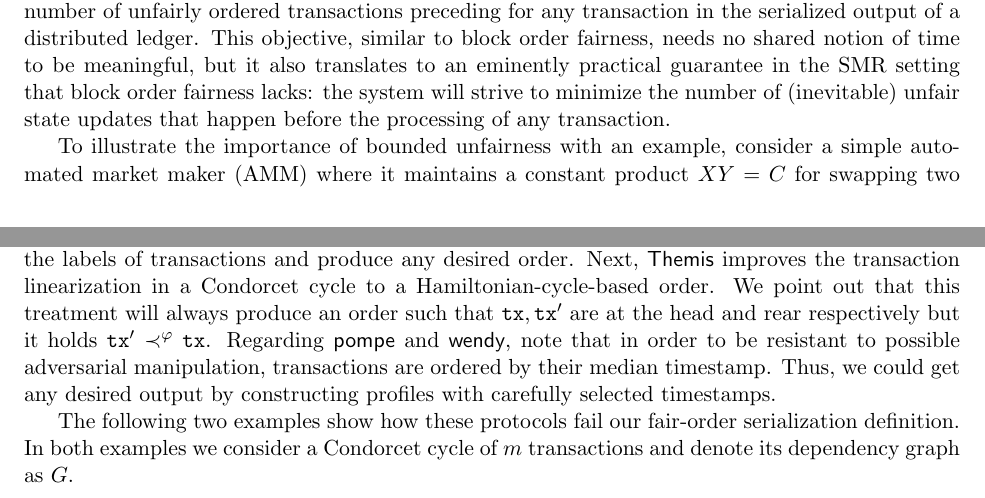
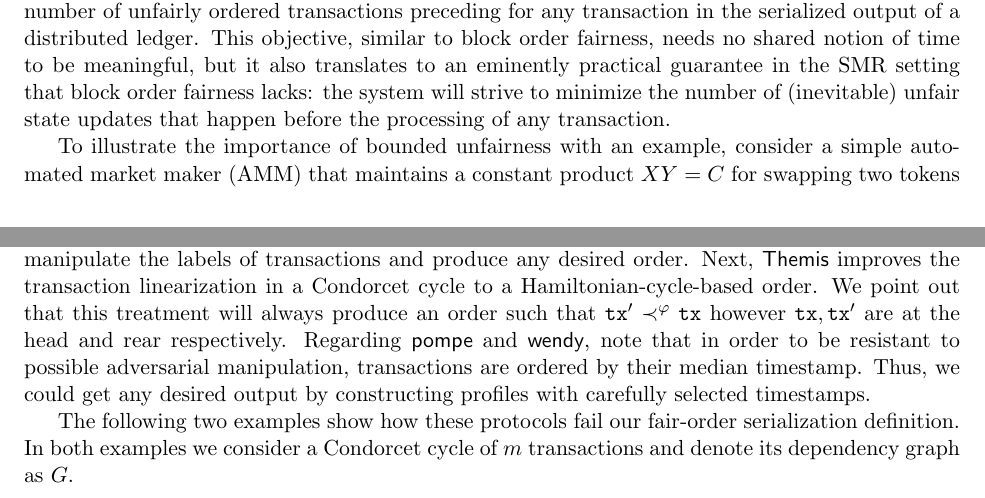
Before and after one commit to InfiniteSynthesis/bounded-unfairness, a LaTeX paper (main.tex, which reads content/introduction/main.tex, content/order-fairness/order-fairness-directed-bandwidth.tex): two parts of pages 3 and 15 of 53, joined at a grey line, cut so that both start at the same text. Compiled offline with pdfLaTeX.

Commit message:
Docs: Fix typos

```diff
--- a/content/introduction/main.tex
+++ b/content/introduction/main.tex
@@ -43,7 +43,7 @@ Motivated by the above, we set out to investigate the natural objective of minim
 %
 This objective, similar to block order fairness, needs no shared notion of time to be meaningful, but it also translates to an eminently practical guarantee in the SMR setting that block order fairness lacks: the system will strive to minimize the number of (inevitable) unfair state updates that happen before the processing of any transaction.
 
-To illustrate the importance of bounded unfairness with an example, consider a simple automated market maker (AMM) where it maintains a constant product $XY = C$ for swapping two tokens $X$ and $Y$ ($Y$ is the native token) and one transaction can only sell a fixed number of tokens.
+To illustrate the importance of bounded unfairness with an example, consider a simple automated market maker (AMM) that maintains a constant product $XY = C$ for swapping two tokens $X$ and $Y$ ($Y$ is the native token) and one transaction can only sell a fixed number of tokens.
 %
 When the market loses confidence in $X$, every stakeholder would like to sell $X$ to minimize her loss.
 %
--- a/content/order-fairness/order-fairness-directed-bandwidth.tex
+++ b/content/order-fairness/order-fairness-directed-bandwidth.tex
@@ -171,7 +171,7 @@ For \textsf{Aequitas}, the core observation here is that when an alphabetical or
 %
 Next, \textsf{Themis} improves the transaction linearization in a Condorcet cycle to a Hamiltonian-cycle-based order.
 %
-We point out that this treatment will always produce an order such that $\tx, \tx'$ are at the head and rear respectively but it holds $\tx' \before^\varphi \tx$.
+We point out that this treatment will always produce an order such that $\tx' \before^\varphi \tx$ however $\tx, \tx'$ are at the head and rear respectively.
 %
 Regarding \textsf{pompe} and \textsf{wendy}, note that in order to be resistant to possible adversarial manipulation, transactions are ordered by their median timestamp.
 %
```
Also changed, not shown: content/introduction/our-results.tex (+1 -1 lines), content/order-fairness/fairness-versus-liveness.tex (+1 -1 lines), content/related-works/timed-order-fairness.tex (+1 -1 lines).
